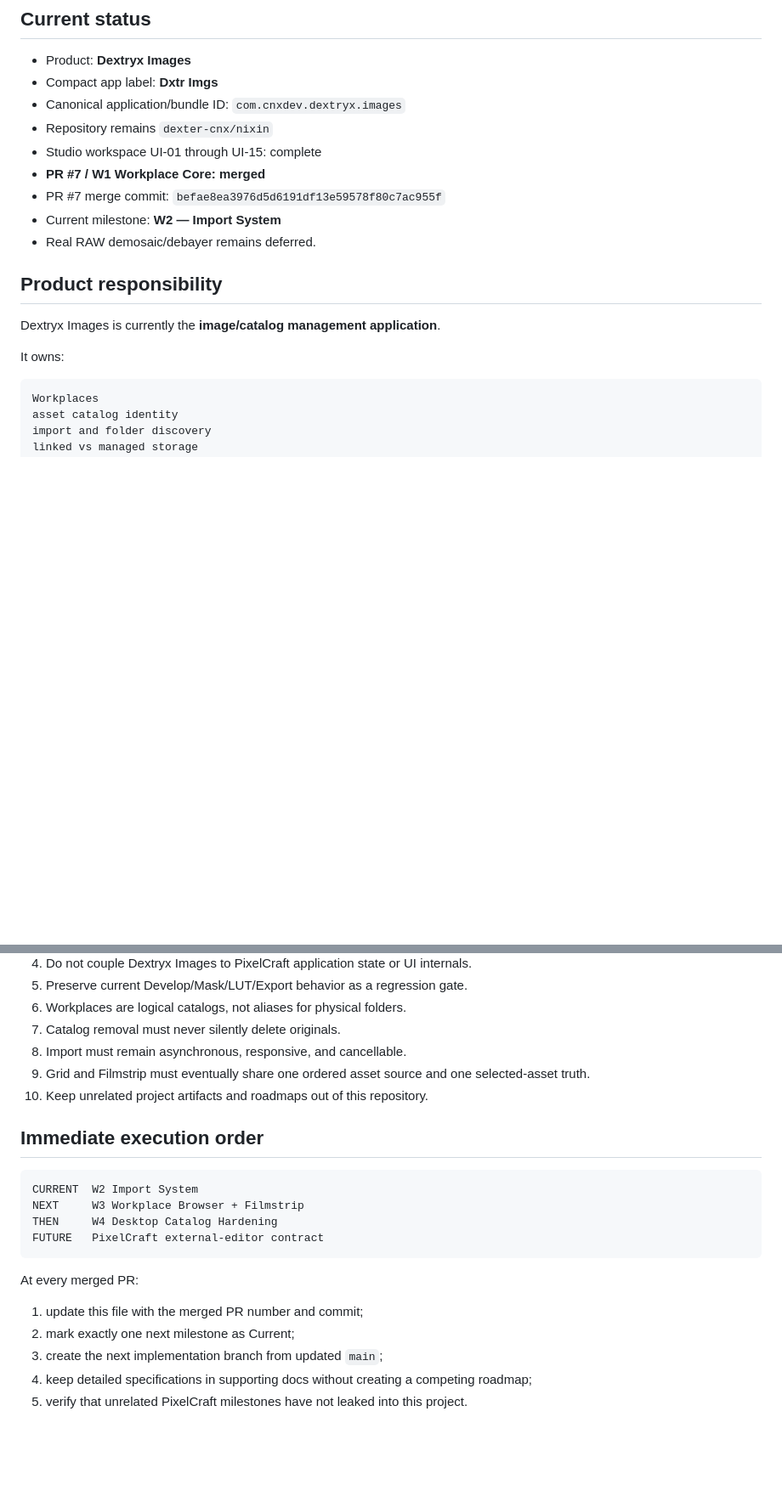
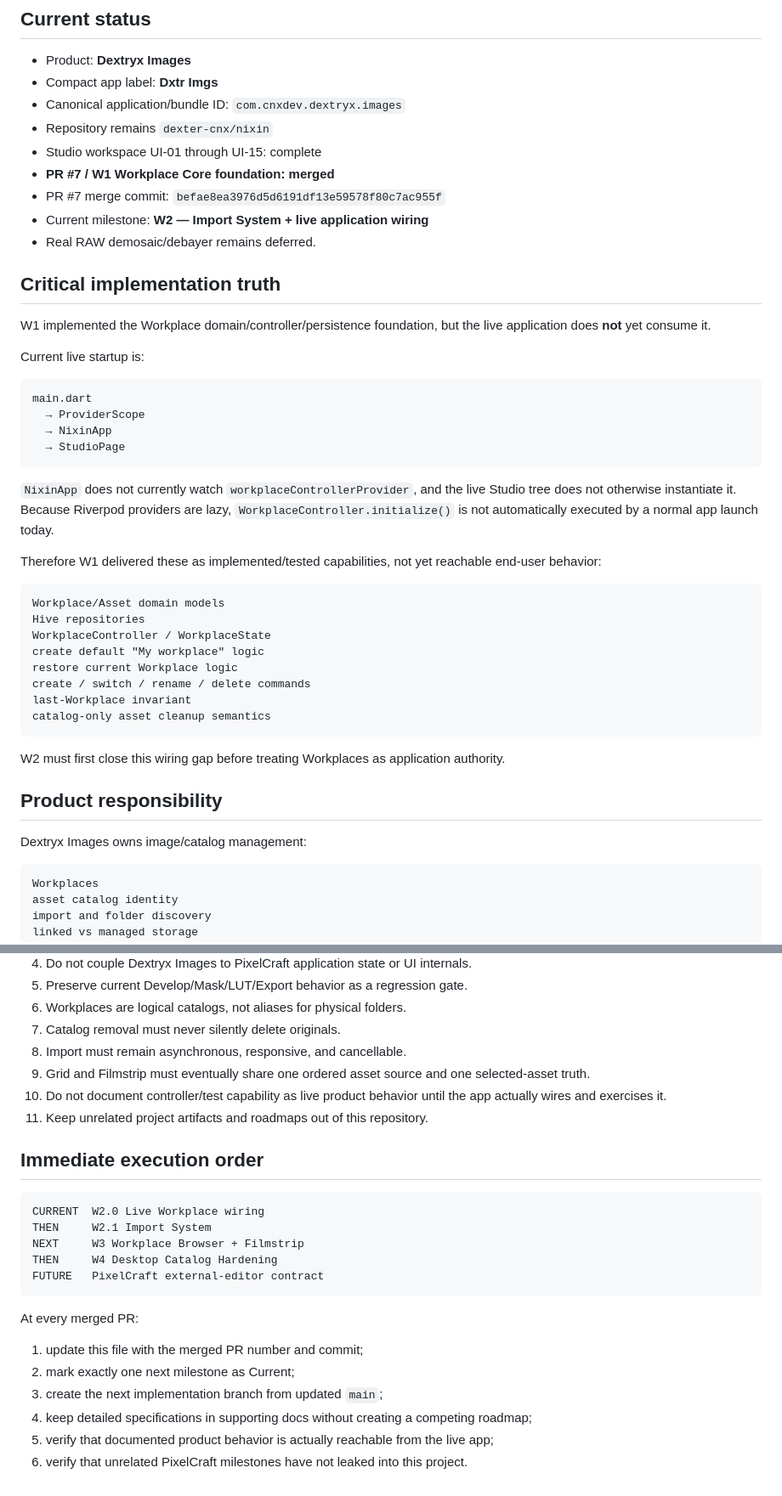
Before and after one commit to dexter-cnx/nixin, a Markdown page: docs/PROJECT_HANDOFF.md, 2 parts joined by grey strips. Shown at 85% size. GitHub-like rendering; blank space fills up the shorter version.

````diff
--- a/docs/PROJECT_HANDOFF.md
+++ b/docs/PROJECT_HANDOFF.md
@@ -9,16 +9,44 @@
 - Canonical application/bundle ID: `com.cnxdev.dextryx.images`
 - Repository remains `dexter-cnx/nixin`
 - Studio workspace UI-01 through UI-15: complete
-- **PR #7 / W1 Workplace Core: merged**
+- **PR #7 / W1 Workplace Core foundation: merged**
 - PR #7 merge commit: `befae8ea3976d5d6191df13e59578f80c7ac955f`
-- Current milestone: **W2 — Import System**
+- Current milestone: **W2 — Import System + live application wiring**
 - Real RAW demosaic/debayer remains deferred.
+
+## Critical implementation truth
+
+W1 implemented the Workplace domain/controller/persistence foundation, but the live application does **not** yet consume it.
+
+Current live startup is:
+
+```text
+main.dart
+  → ProviderScope
+  → NixinApp
+  → StudioPage
+```
+
+`NixinApp` does not currently watch `workplaceControllerProvider`, and the live Studio tree does not otherwise instantiate it. Because Riverpod providers are lazy, `WorkplaceController.initialize()` is not automatically executed by a normal app launch today.
+
+Therefore W1 delivered these as implemented/tested capabilities, not yet reachable end-user behavior:
+
+```text
+Workplace/Asset domain models
+Hive repositories
+WorkplaceController / WorkplaceState
+create default "My workplace" logic
+restore current Workplace logic
+create / switch / rename / delete commands
+last-Workplace invariant
+catalog-only asset cleanup semantics
+```
+
+W2 must first close this wiring gap before treating Workplaces as application authority.
 
 ## Product responsibility
 
-Dextryx Images is currently the **image/catalog management application**.
-
-It owns:
+Dextryx Images owns image/catalog management:
 
 ```text
 Workplaces
@@ -212,12 +268,14 @@ Dextryx Images remains catalog authority; PixelCraft remains editing/processing
 7. Catalog removal must never silently delete originals.
 8. Import must remain asynchronous, responsive, and cancellable.
 9. Grid and Filmstrip must eventually share one ordered asset source and one selected-asset truth.
-10. Keep unrelated project artifacts and roadmaps out of this repository.
+10. Do not document controller/test capability as live product behavior until the app actually wires and exercises it.
+11. Keep unrelated project artifacts and roadmaps out of this repository.
 
 ## Immediate execution order
 
 ```text
-CURRENT  W2 Import System
+CURRENT  W2.0 Live Workplace wiring
+THEN     W2.1 Import System
 NEXT     W3 Workplace Browser + Filmstrip
 THEN     W4 Desktop Catalog Hardening
 FUTURE   PixelCraft external-editor contract
@@ -229,4 +287,5 @@ At every merged PR:
 2. mark exactly one next milestone as Current;
 3. create the next implementation branch from updated `main`;
 4. keep detailed specifications in supporting docs without creating a competing roadmap;
-5. verify that unrelated PixelCraft milestones have not leaked into this project.
+5. verify that documented product behavior is actually reachable from the live app;
+6. verify that unrelated PixelCraft milestones have not leaked into this project.
````
Also changed, not shown: other parts of docs/PROJECT_HANDOFF.md (+42 -14 lines).
